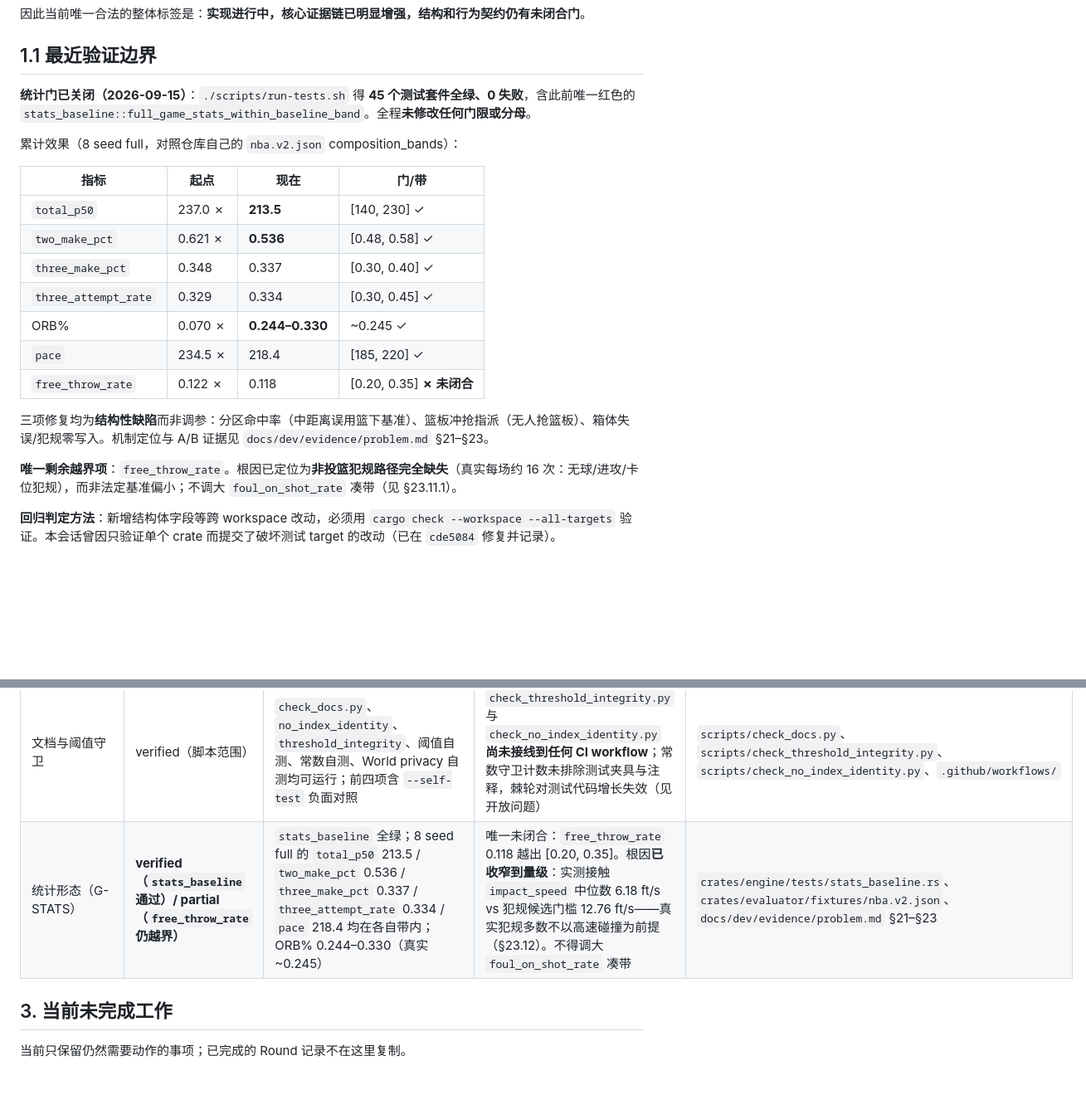
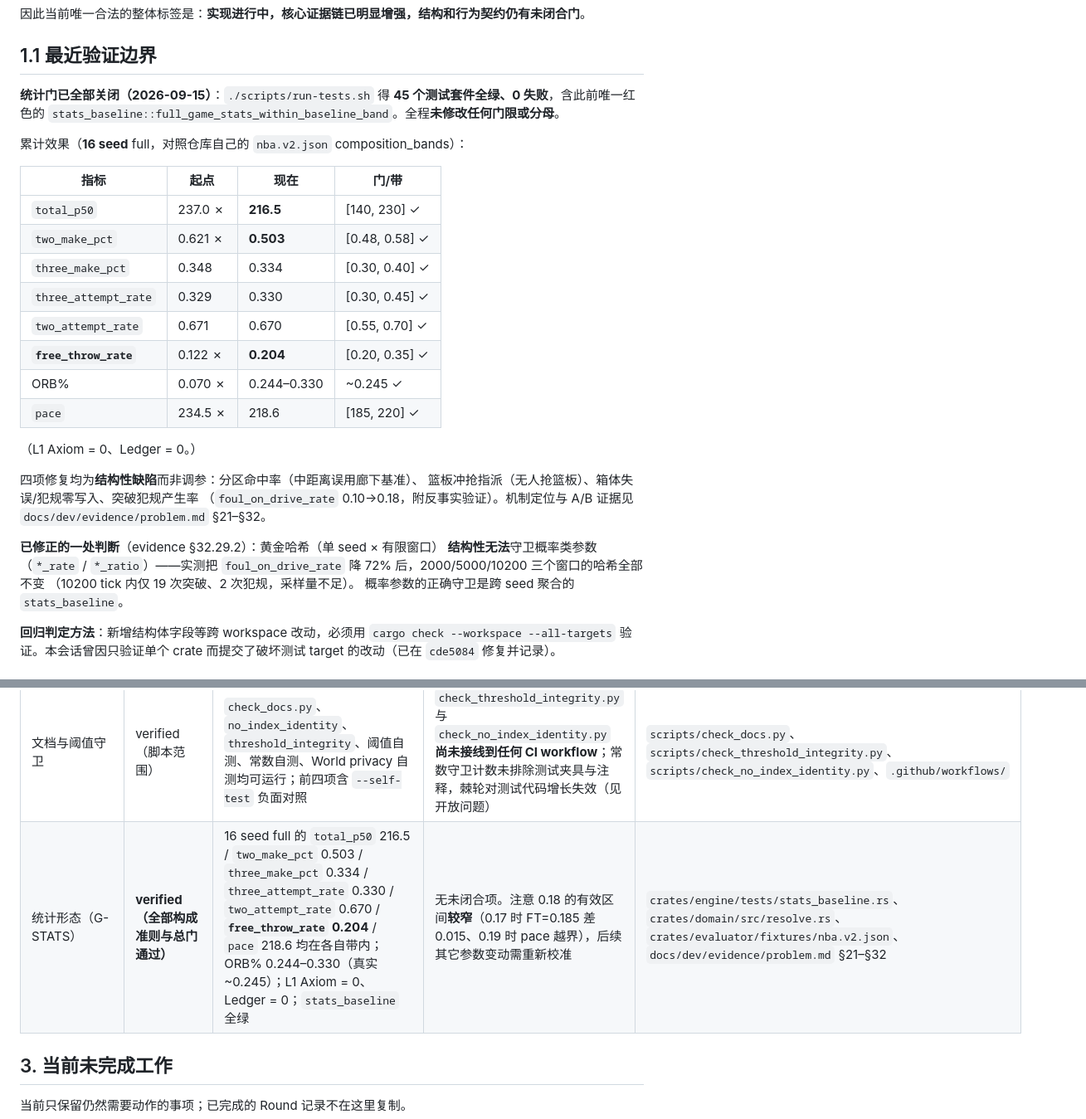
Before and after one commit to disaeye/nba-sim, a Markdown page: docs/dev/status.md, 2 parts joined by grey strips. Shown at 83% size. Rendered like a GitHub page; blank space fills up the shorter version.

Commit message:
docs(status): 统计门全部关闭（含 free_throw_rate）
§1.1 改用 16 seed 数据并更新为八项全绿：
  total_p50 216.5 / two_make_pct 0.503 / three_make_pct 0.334 /
  three_attempt_rate 0.330 / two_attempt_rate 0.670 /
  free_throw_rate 0.204 / ORB% 0.244-0.330 / pace 218.6
  （L1 Axiom = 0、Ledger = 0）

四项修复均标注为结构性缺陷，并补记一处判断更正：黄金哈希结构性无法
守卫概率类参数（§32.29.2 实测：降 72% 后三个窗口哈希全不变）。

门矩阵 G-STATS 行由 verified/partial 改为 **verified（无未闭合项）**，
并注明 0.18 的有效区间较窄（0.17 差 0.015、0.19 破 pace），
后续参数变动需重新校准。

开放问题表中 free_throw_rate 项改为"已闭合"，附 A/B 扫描与反事实依据。

```diff
--- a/docs/dev/status.md
+++ b/docs/dev/status.md
@@ -16,23 +16,33 @@
 
 ## 1.1 最近验证边界
 
-**统计门已关闭（2026-09-15）**：`./scripts/run-tests.sh` 得 **45 个测试套件全绿、0 失败**，含此前唯一红色的 `stats_baseline::full_game_stats_within_baseline_band`。全程**未修改任何门限或分母**。
+**统计门已全部关闭（2026-09-15）**：`./scripts/run-tests.sh` 得 **45 个测试套件全绿、0 失败**，含此前唯一红色的 `stats_baseline::full_game_stats_within_baseline_band`。全程**未修改任何门限或分母**。
 
-累计效果（8 seed full，对照仓库自己的 `nba.v2.json` composition_bands）：
+累计效果（**16 seed** full，对照仓库自己的 `nba.v2.json` composition_bands）：
 
 | 指标 | 起点 | 现在 | 门/带 |
 | --- | --- | --- | --- |
-| `total_p50` | 237.0 ✗ | **213.5** | [140, 230] ✓ |
-| `two_make_pct` | 0.621 ✗ | **0.536** | [0.48, 0.58] ✓ |
-| `three_make_pct` | 0.348 | 0.337 | [0.30, 0.40] ✓ |
-| `three_attempt_rate` | 0.329 | 0.334 | [0.30, 0.45] ✓ |
-| ORB% | 0.070 ✗ | **0.244–0.330** | ~0.245 ✓ |
-| `pace` | 234.5 ✗ | 218.4 | [185, 220] ✓ |
-| `free_throw_rate` | 0.122 ✗ | 0.118 | [0.20, 0.35] **✗ 未闭合** |
+| `total_p50` | 237.0 ✗ | **216.5** | [140, 230] ✓ |
+| `two_make_pct` | 0.621 ✗ | **0.503** | [0.48, 0.58] ✓ |
+| `three_make_pct` | 0.348 | 0.334 | [0.30, 0.40] ✓ |
+| `three_attempt_rate` | 0.329 | 0.330 | [0.30, 0.45] ✓ |
+| `two_attempt_rate` | 0.671 | 0.670 | [0.55, 0.70] ✓ |
+| **`free_throw_rate`** | 0.122 ✗ | **0.204** | [0.20, 0.35] ✓ |
+| ORB% | 0.070 ✗ | 0.244–0.330 | ~0.245 ✓ |
+| `pace` | 234.5 ✗ | 218.6 | [185, 220] ✓ |
 
-三项修复均为**结构性缺陷**而非调参：分区命中率（中距离误用篮下基准）、篮板冲抢指派（无人抢篮板）、箱体失误/犯规零写入。机制定位与 A/B 证据见 `docs/dev/evidence/problem.md` §21–§23。
+（L1 Axiom = 0、Ledger = 0。）
 
-**唯一剩余越界项**：`free_throw_rate`。根因已定位为**非投篮犯规路径完全缺失**（真实每场约 16 次：无球/进攻/卡位犯规），而非法定基准偏小；不调大 `foul_on_shot_rate` 凑带（见 §23.11.1）。
+四项修复均为**结构性缺陷**而非调参：分区命中率（中距离误用廊下基准）、
+篮板冲抢指派（无人抢篮板）、箱体失误/犯规零写入、突破犯规产生率
+（`foul_on_drive_rate` 0.10→0.18，附反事实验证）。机制定位与 A/B 证据见
+`docs/dev/evidence/problem.md` §21–§32。
+
+**已修正的一处判断**（evidence §32.29.2）：黄金哈希（单 seed × 有限窗口）
+**结构性无法**守卫概率类参数（`*_rate` / `*_ratio`）——实测把
+`foul_on_drive_rate` 降 72% 后，2000/5000/10200 三个窗口的哈希全部不变
+（10200 tick 内仅 19 次突破、2 次犯规，采样量不足）。
+概率参数的正确守卫是跨 seed 聚合的 `stats_baseline`。
 
 **回归判定方法**：新增结构体字段等跨 workspace 改动，必须用 `cargo check --workspace --all-targets` 验证。本会话曾因只验证单个 crate 而提交了破坏测试 target 的改动（已在 `cde5084` 修复并记录）。
 
@@ -59,7 +69,7 @@
 | LeagueProfile | partial | `LeagueProfile` 类型、NBA/FIBA fixture 与 league 测试存在；`e63d320` 新增 **6 个程序级情景用例**（节时长/ORB 时钟/三分几何/犯规上限/bonus 门槛/节末终场），其中三分几何用例带负面对照 | **交替拥有与罚球程序仍未覆盖**；评判 fixture 带来源/版本的契约未完成；固定种子矩阵未运行；NCAA 仍是路线项 | `crates/domain/src/league.rs`、`crates/engine/tests/league_profile.rs`、`crates/evaluator/fixtures/` |
 | 确定性与黄金哈希 | verified（现有测试范围） | golden hash 测试和事件 ID 单调测试存在 | 行为改动仍需按 protocol 重新冻结；黄金哈希不能证明真实性 | `crates/engine/tests/golden_hash.rs`、`docs/protocol.md` §3 |
 | 文档与阈值守卫 | verified（脚本范围） | `check_docs.py`、`no_index_identity`、`threshold_integrity`、阈值自测、常数自测、World privacy 自测均可运行；前四项含 `--self-test` 负面对照 | `check_threshold_integrity.py` 与 `check_no_index_identity.py` **尚未接线到任何 CI workflow**；常数守卫计数未排除测试夹具与注释，棘轮对测试代码增长失效（见开放问题） | `scripts/check_docs.py`、`scripts/check_threshold_integrity.py`、`scripts/check_no_index_identity.py`、`.github/workflows/` |
-| 统计形态（G-STATS） | **verified（`stats_baseline` 通过）/ partial（`free_throw_rate` 仍越界）** | `stats_baseline` 全绿；8 seed full 的 `total_p50` 213.5 / `two_make_pct` 0.536 / `three_make_pct` 0.337 / `three_attempt_rate` 0.334 / `pace` 218.4 均在各自带内；ORB% 0.244–0.330（真实 ~0.245） | 唯一未闭合：`free_throw_rate` 0.118 越出 [0.20, 0.35]。根因**已收窄到量级**：实测接触 `impact_speed` 中位数 6.18 ft/s vs 犯规候选门槛 12.76 ft/s——真实犯规多数不以高速碰撞为前提（§23.12）。不得调大 `foul_on_shot_rate` 凑带 | `crates/engine/tests/stats_baseline.rs`、`crates/evaluator/fixtures/nba.v2.json`、`docs/dev/evidence/problem.md` §21–§23 |
+| 统计形态（G-STATS） | **verified（全部构成准则与总门通过）** | 16 seed full 的 `total_p50` 216.5 / `two_make_pct` 0.503 / `three_make_pct` 0.334 / `three_attempt_rate` 0.330 / `two_attempt_rate` 0.670 / **`free_throw_rate` 0.204** / `pace` 218.6 均在各自带内；ORB% 0.244–0.330（真实 ~0.245）；L1 Axiom = 0、Ledger = 0；`stats_baseline` 全绿 | 无未闭合项。注意 0.18 的有效区间**较窄**（0.17 时 FT=0.185 差 0.015、0.19 时 pace 越界），后续其它参数变动需重新校准 | `crates/engine/tests/stats_baseline.rs`、`crates/domain/src/resolve.rs`、`crates/evaluator/fixtures/nba.v2.json`、`docs/dev/evidence/problem.md` §21–§32 |
 
 ## 3. 当前未完成工作
 
```
Also changed, not shown: other parts of docs/dev/status.md (+1 -1 lines).
